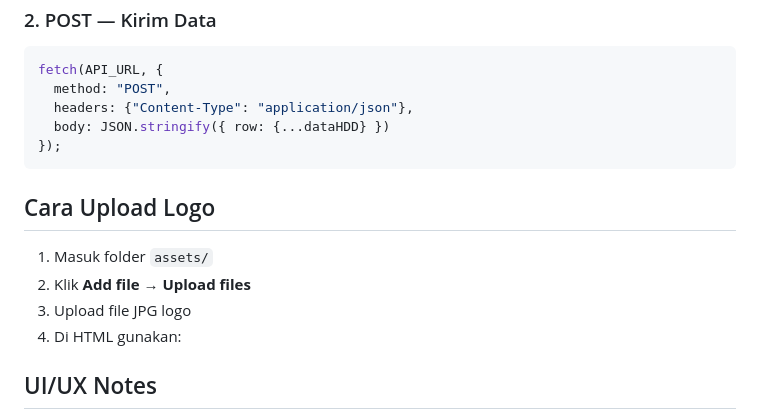
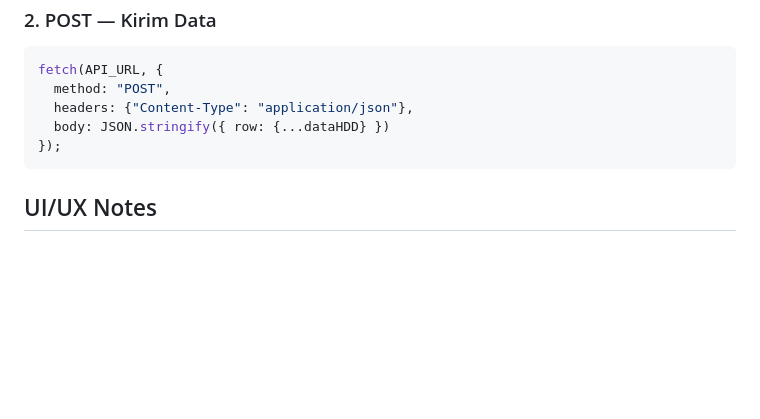
Before and after one commit to adhimawork-png/HDDTracking, a Markdown page: README.md, the part around the change. Rendered like a GitHub page; blank space fills up the shorter version.

````diff
--- a/README.md
+++ b/README.md
@@ -87,12 +87,6 @@ fetch(API_URL, {
 });
 ```
 
-## Cara Upload Logo
-1.  Masuk folder `assets/`
-2.  Klik **Add file → Upload files**
-3.  Upload file JPG logo
-4.  Di HTML gunakan:
-
 ## UI/UX Notes
 *   Sidebar tetap (sticky)
 *   Warna konsisten (teal + putih)
````
